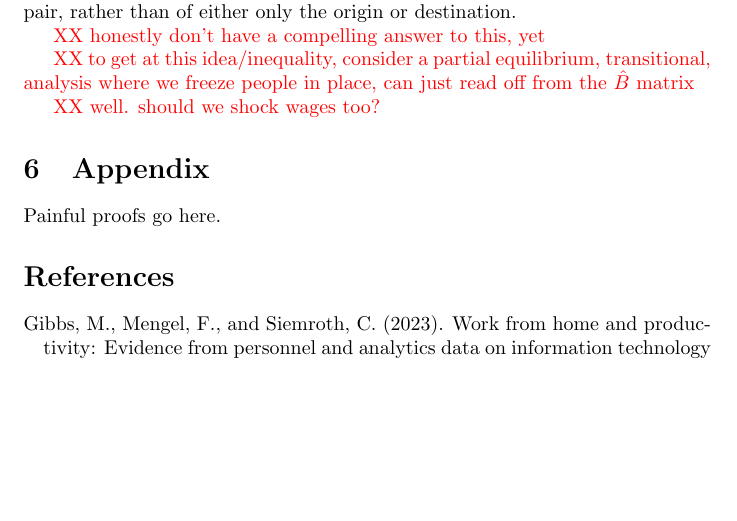
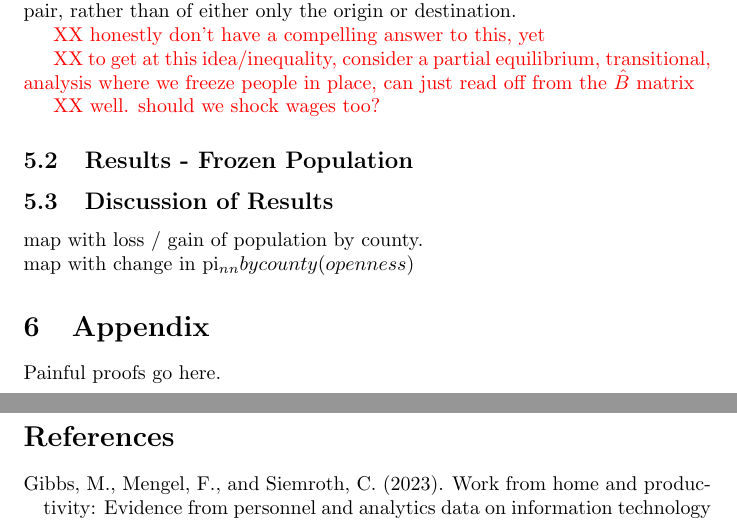
Before and after one commit to jeffreyohlecon/Spatial, a LaTeX paper (paper/actual_paper.tex): part of page 4 of 4 before the commit and two parts of pages 4 and 5 of 5 after it, the two joined at a grey line, cut so that both start at the same text, the shorter picture padded with empty space. Compiled offline with pdfLaTeX.

Commit message:
analysis ideas
analysis ideas

```diff
--- a/paper/actual_paper.tex
+++ b/paper/actual_paper.tex
@@ -220,6 +220,11 @@ One more potential question is why we modify $\kappa$ based on features of the p
 
 \textcolor{red}{XX well. should we shock wages too? }
 
+\subsection{Results - Frozen Population}
+\subsection{Discussion of Results}
+
+map with loss / gain of population by county. \\
+map with change in pi_{nn} by county (openness)
 
 
 \section{Appendix}
```
Also changed, not shown: paper/actual_paper.pdf, 5 other files.
